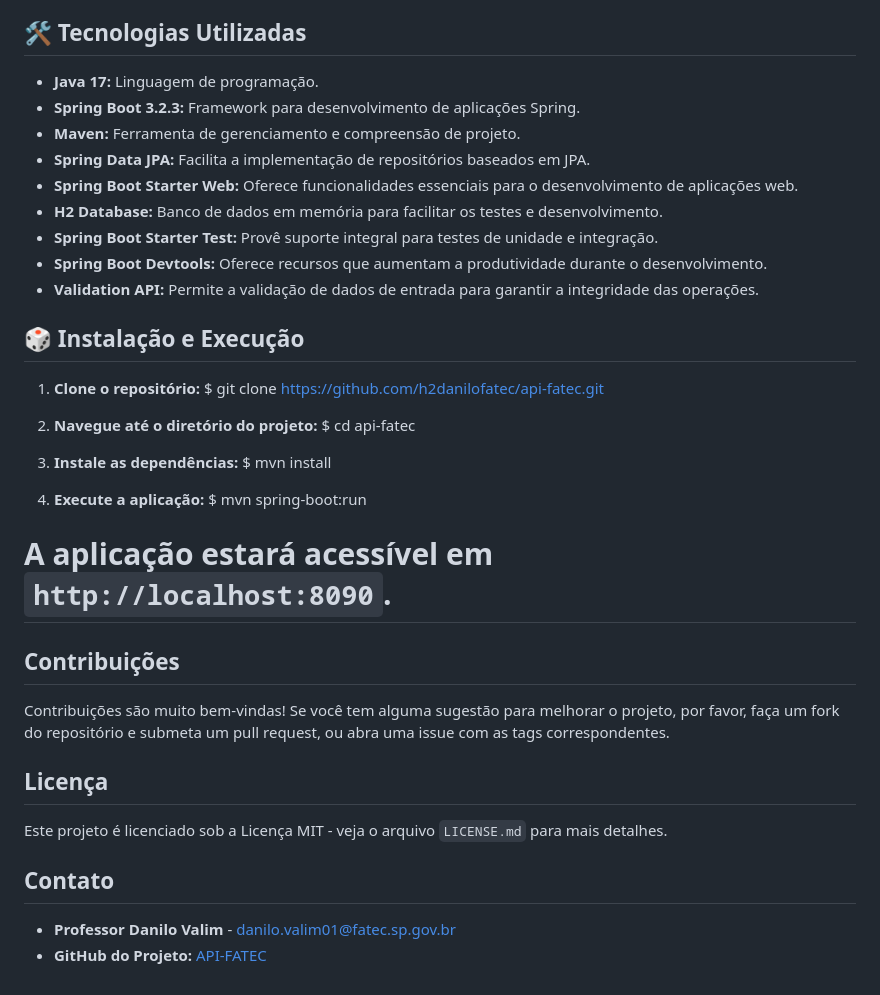
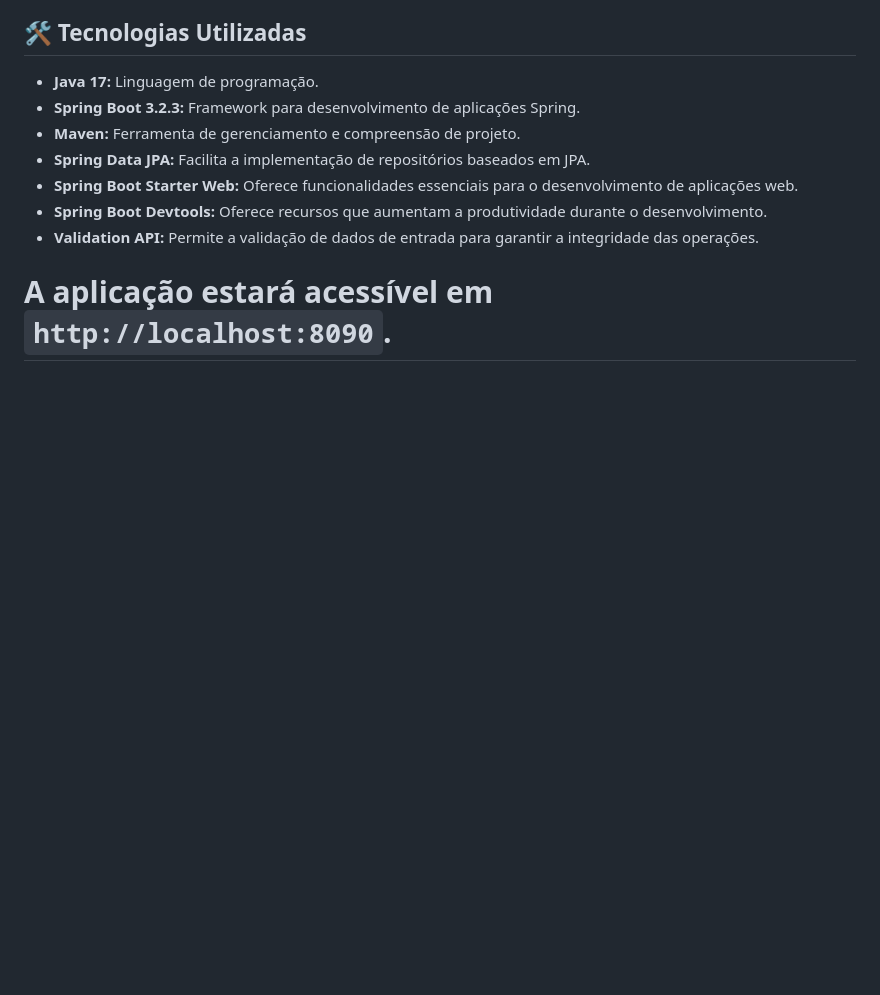
Before and after one commit to HenriBueno00/Desenvolvimento_Web, a Markdown page: README.md, the part around one of its changes. Drawn GitHub-style; blank space fills up the shorter version.

```diff
--- a/README.md
+++ b/README.md
@@ -113,38 +97,8 @@ Este projeto consiste em uma API REST desenvolvida com Spring Boot, projetada pa
 - **Maven:** Ferramenta de gerenciamento e compreensão de projeto.
 - **Spring Data JPA:** Facilita a implementação de repositórios baseados em JPA.
 - **Spring Boot Starter Web:** Oferece funcionalidades essenciais para o desenvolvimento de aplicações web.
-- **H2 Database:** Banco de dados em memória para facilitar os testes e desenvolvimento.
-- **Spring Boot Starter Test:** Provê suporte integral para testes de unidade e integração.
 - **Spring Boot Devtools:** Oferece recursos que aumentam a produtividade durante o desenvolvimento.
 - **Validation API:** Permite a validação de dados de entrada para garantir a integridade das operações.
 
-## 🎲 Instalação e Execução
-
-1. **Clone o repositório:**
-$ git clone https://github.com/h2danilofatec/api-fatec.git
-
-2. **Navegue até o diretório do projeto:**
-$ cd api-fatec
-
-3. **Instale as dependências:**
-$ mvn install
-
-4. **Execute a aplicação:**
-$ mvn spring-boot:run
-
 
 # A aplicação estará acessível em `http://localhost:8090`.
-
-
-## Contribuições
-
-Contribuições são muito bem-vindas! Se você tem alguma sugestão para melhorar o projeto, por favor, faça um fork do repositório e submeta um pull request, ou abra uma issue com as tags correspondentes.
-
-## Licença
-
-Este projeto é licenciado sob a Licença MIT - veja o arquivo `LICENSE.md` para mais detalhes.
-
-## Contato
-
-- **Professor Danilo Valim** - [danilo.valim01@fatec.sp.gov.br](mailto:danilo.valim01@fatec.sp.gov.br)
-- **GitHub do Projeto:** [API-FATEC](https://github.com/h2danilofatec/api-fatec.git)
```
Also changed, not shown: other parts of README.md (+4 -20 lines).
